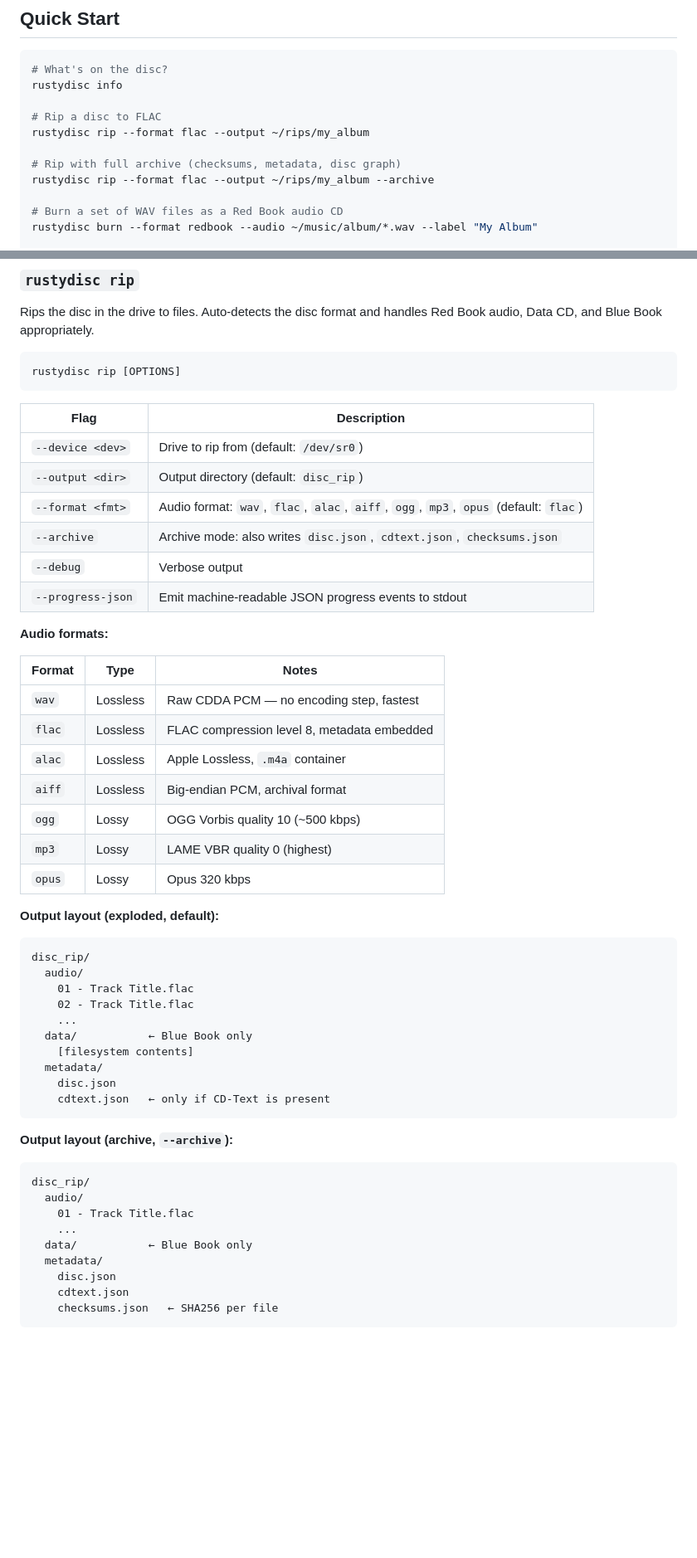
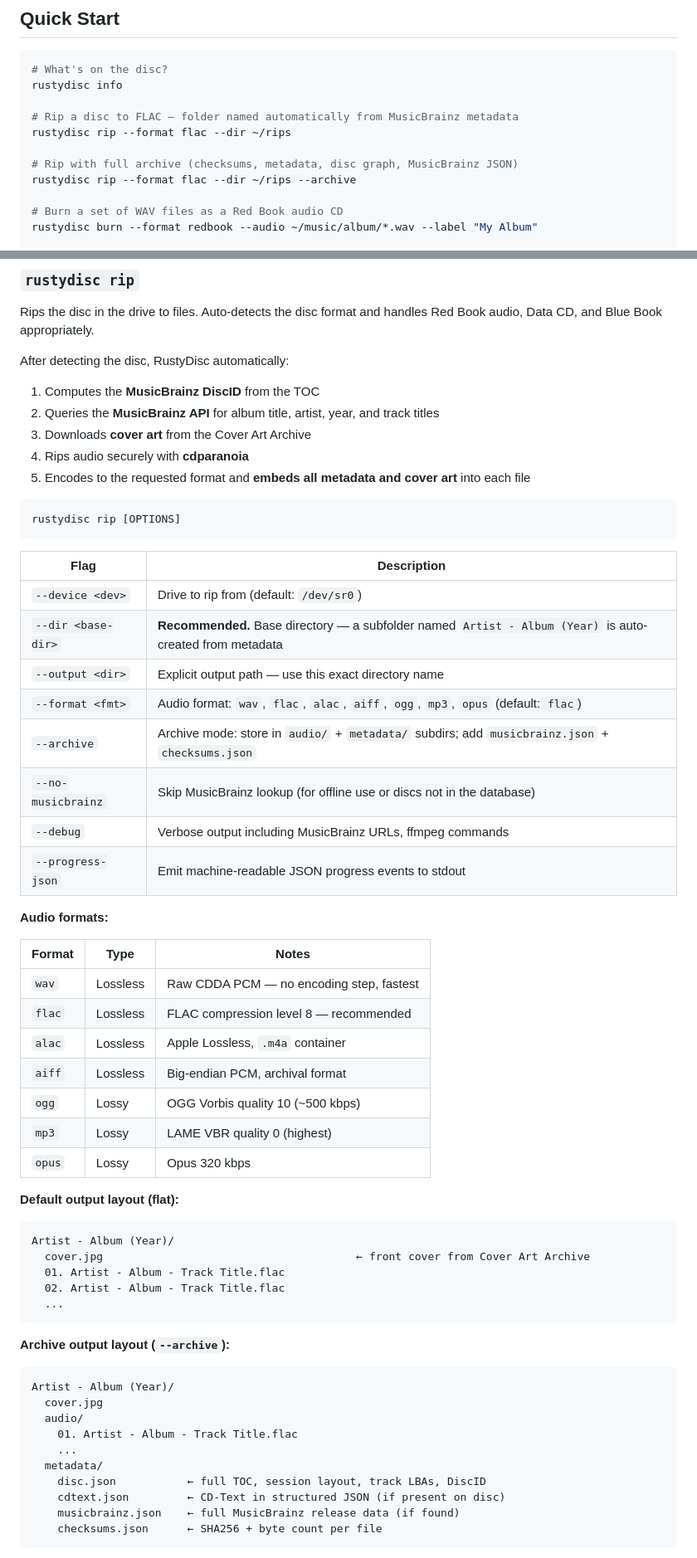
Before and after one commit to WB2024/DiscCTL, a Markdown page: README.md, 2 parts joined by grey strips. Shown at 83% size. GitHub-like rendering; blank space fills up the shorter version.

````diff
--- a/README.md
+++ b/README.md
@@ -222,11 +228,11 @@ rustydisc --help
 # What's on the disc?
 rustydisc info
 
-# Rip a disc to FLAC
-rustydisc rip --format flac --output ~/rips/my_album
+# Rip a disc to FLAC — folder named automatically from MusicBrainz metadata
+rustydisc rip --format flac --dir ~/rips
 
-# Rip with full archive (checksums, metadata, disc graph)
-rustydisc rip --format flac --output ~/rips/my_album --archive
+# Rip with full archive (checksums, metadata, disc graph, MusicBrainz JSON)
+rustydisc rip --format flac --dir ~/rips --archive
 
 # Burn a set of WAV files as a Red Book audio CD
 rustydisc burn --format redbook --audio ~/music/album/*.wav --label "My Album"
@@ -352,6 +347,13 @@ rustydisc burn [OPTIONS]
 
 Rips the disc in the drive to files. Auto-detects the disc format and handles Red Book audio, Data CD, and Blue Book appropriately.
 
+After detecting the disc, RustyDisc automatically:
+1. Computes the **MusicBrainz DiscID** from the TOC
+2. Queries the **MusicBrainz API** for album title, artist, year, and track titles
+3. Downloads **cover art** from the Cover Art Archive
+4. Rips audio securely with **cdparanoia**
+5. Encodes to the requested format and **embeds all metadata and cover art** into each file
+
 ```
 rustydisc rip [OPTIONS]
 ```
@@ -359,10 +361,12 @@ rustydisc rip [OPTIONS]
 | Flag | Description |
 |------|-------------|
 | `--device <dev>` | Drive to rip from (default: `/dev/sr0`) |
-| `--output <dir>` | Output directory (default: `disc_rip`) |
+| `--dir <base-dir>` | **Recommended.** Base directory — a subfolder named `Artist - Album (Year)` is auto-created from metadata |
+| `--output <dir>` | Explicit output path — use this exact directory name |
 | `--format <fmt>` | Audio format: `wav`, `flac`, `alac`, `aiff`, `ogg`, `mp3`, `opus` (default: `flac`) |
-| `--archive` | Archive mode: also writes `disc.json`, `cdtext.json`, `checksums.json` |
-| `--debug` | Verbose output |
+| `--archive` | Archive mode: store in `audio/` + `metadata/` subdirs; add `musicbrainz.json` + `checksums.json` |
+| `--no-musicbrainz` | Skip MusicBrainz lookup (for offline use or discs not in the database) |
+| `--debug` | Verbose output including MusicBrainz URLs, ffmpeg commands |
 | `--progress-json` | Emit machine-readable JSON progress events to stdout |
 
 **Audio formats:**
@@ -370,36 +374,32 @@ rustydisc rip [OPTIONS]
 | Format | Type | Notes |
 |--------|------|-------|
 | `wav` | Lossless | Raw CDDA PCM — no encoding step, fastest |
-| `flac` | Lossless | FLAC compression level 8, metadata embedded |
+| `flac` | Lossless | FLAC compression level 8 — recommended |
 | `alac` | Lossless | Apple Lossless, `.m4a` container |
 | `aiff` | Lossless | Big-endian PCM, archival format |
 | `ogg` | Lossy | OGG Vorbis quality 10 (~500 kbps) |
 | `mp3` | Lossy | LAME VBR quality 0 (highest) |
 | `opus` | Lossy | Opus 320 kbps |
 
-**Output layout (exploded, default):**
+**Default output layout (flat):**
 ```
-disc_rip/
-  audio/
-    01 - Track Title.flac
-    02 - Track Title.flac
-    ...
-  data/           ← Blue Book only
-    [filesystem contents]
-  metadata/
-    disc.json
-    cdtext.json   ← only if CD-Text is present
+Artist - Album (Year)/
+  cover.jpg                                       ← front cover from Cover Art Archive
+  01. Artist - Album - Track Title.flac
+  02. Artist - Album - Track Title.flac
+  ...
 ```
 
-**Output layout (archive, `--archive`):**
+**Archive output layout (`--archive`):**
 ```
-disc_rip/
+Artist - Album (Year)/
+  cover.jpg
   audio/
-    01 - Track Title.flac
+    01. Artist - Album - Track Title.flac
     ...
-  data/           ← Blue Book only
   metadata/
-    disc.json
-    cdtext.json
-    checksums.json   ← SHA256 per file
+    disc.json           ← full TOC, session layout, track LBAs, DiscID
+    cdtext.json         ← CD-Text in structured JSON (if present on disc)
+    musicbrainz.json    ← full MusicBrainz release data (if found)
+    checksums.json      ← SHA256 + byte count per file
 ```
````
Also changed, not shown: other parts of README.md (+105 -71 lines).
